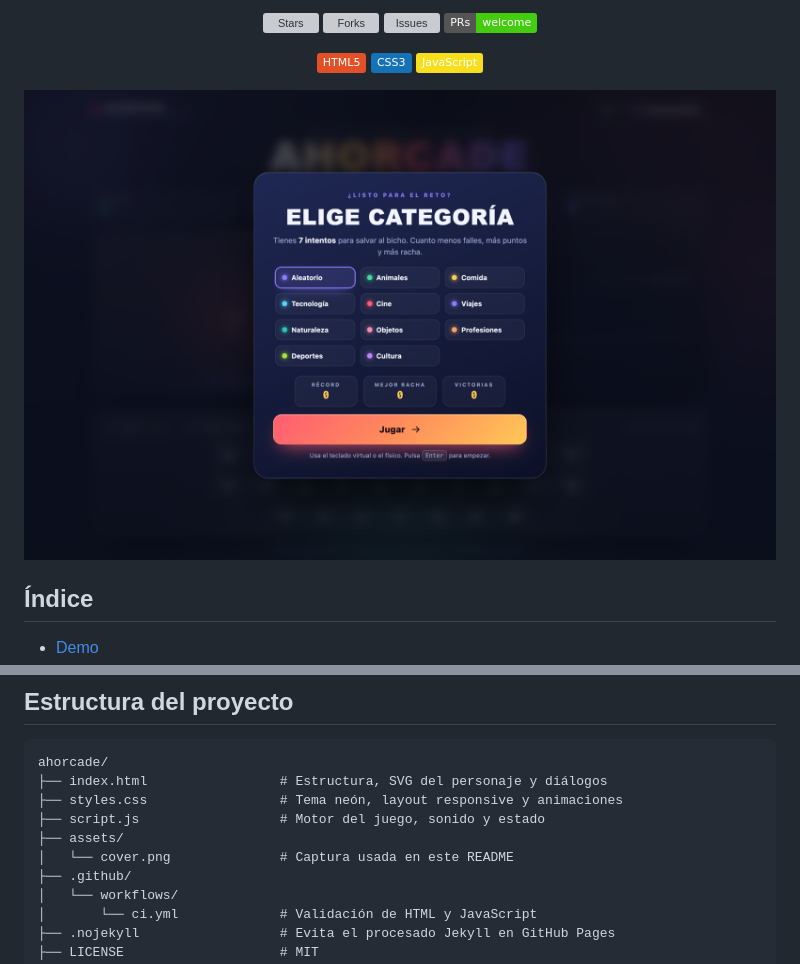
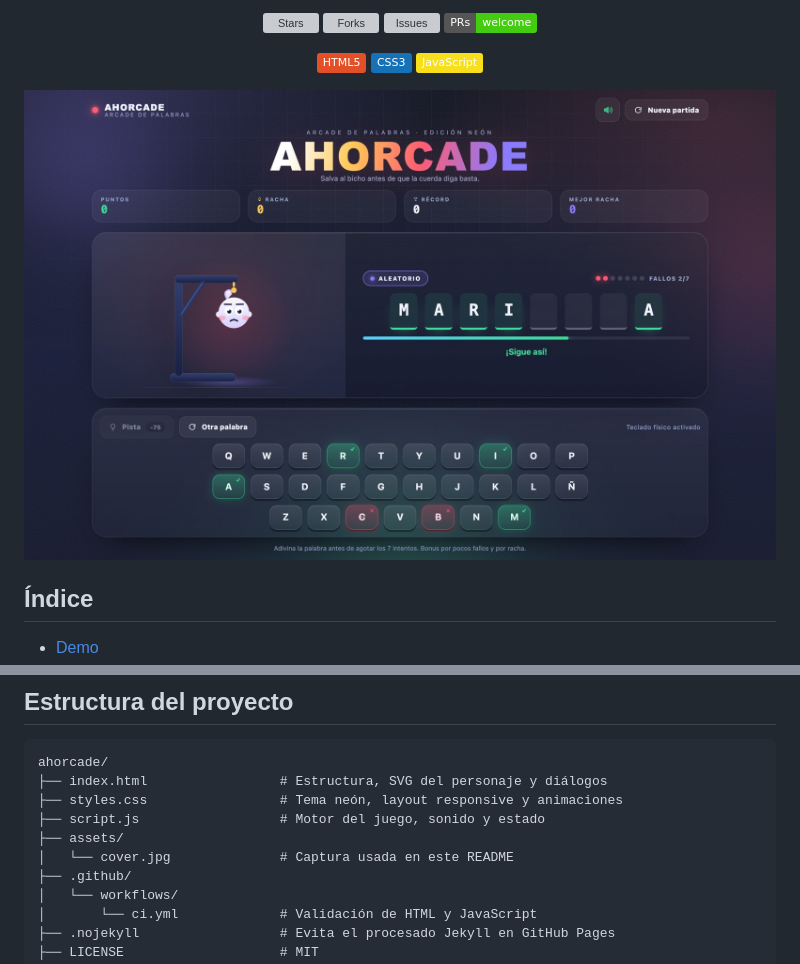
Before and after one commit to rldona/ahorcade, a Markdown page: README.md, 2 parts joined by grey strips. Rendered like a GitHub page; pictures changed too: assets/cover.jpg (added), assets/cover.png (deleted); badges without logos; grey boxes are pictures that could not be loaded.

Commit message:
docs: usa una captura de partida como portada

```diff
--- a/README.md
+++ b/README.md
@@ -22,7 +22,7 @@
 
 </div>
 
-![Captura de la pantalla de inicio de AHORCADE](assets/cover.png)
+![Captura de una partida de AHORCADE](assets/cover.jpg)
 
 ## Índice
 
@@ -111,7 +111,7 @@ ahorcade/
 ├── styles.css                 # Tema neón, layout responsive y animaciones
 ├── script.js                  # Motor del juego, sonido y estado
 ├── assets/
-│   └── cover.png              # Captura usada en este README
+│   └── cover.jpg              # Captura usada en este README
 ├── .github/
 │   └── workflows/
 │       └── ci.yml             # Validación de HTML y JavaScript
```
Also changed, not shown: 1 other file.
